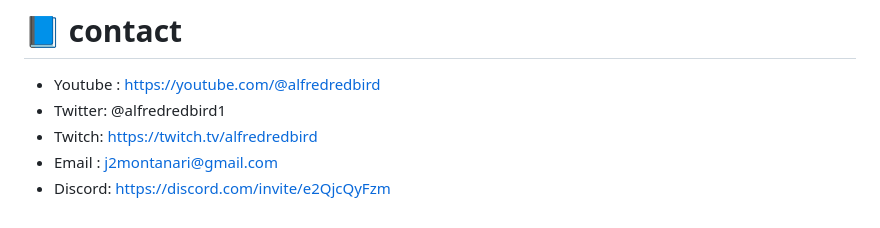
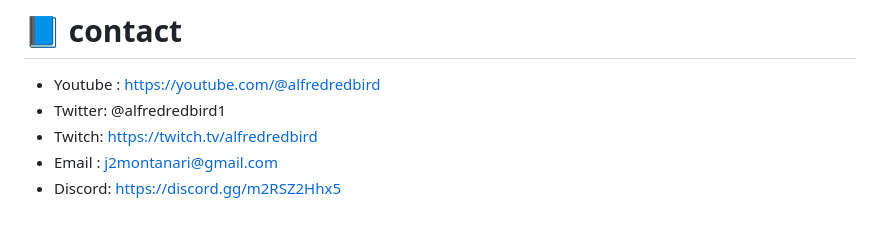
Before and after one commit to Alfredredbird/tookie-osint, a Markdown page: README.md, the part around the change. Drawn GitHub-style.

Commit message:
Fixed the discord link. there was two different ones

```diff
--- a/README.md
+++ b/README.md
@@ -167,4 +167,4 @@ Still Need Help? Contact Below :D
 - Twitter: @alfredredbird1
 - Twitch: https://twitch.tv/alfredredbird
 - Email : j2montanari@gmail.com
-- Discord: https://discord.com/invite/e2QjcQyFzm
+- Discord: https://discord.gg/m2RSZ2Hhx5
```
